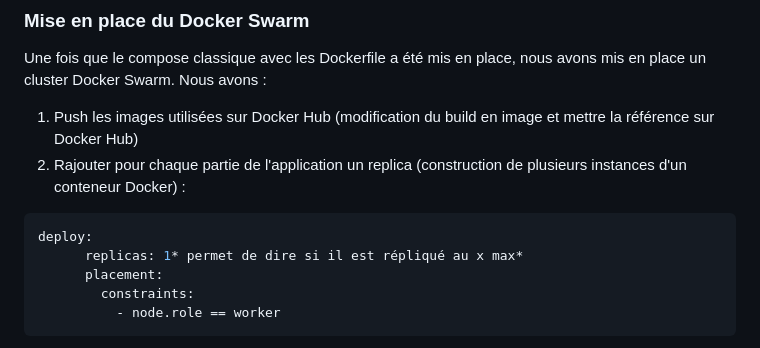
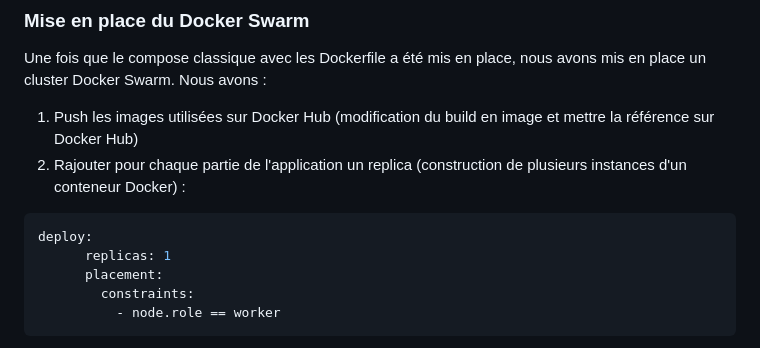
Before and after one commit to jurjerie1/3DOKR, a Markdown page: README.md, the part around one of its changes. Drawn GitHub-style.

````diff
--- a/README.md
+++ b/README.md
@@ -85,7 +85,7 @@ Nous avons :
 2. Rajouter pour chaque partie de l'application un replica (construction de plusieurs instances d'un conteneur Docker) :
 ```yaml
 deploy:
-      replicas: 1* permet de dire si il est répliqué au x max*
+      replicas: 1
       placement:
         constraints:
           - node.role == worker
````
Also changed, not shown: other parts of README.md (+1 -1 lines).
